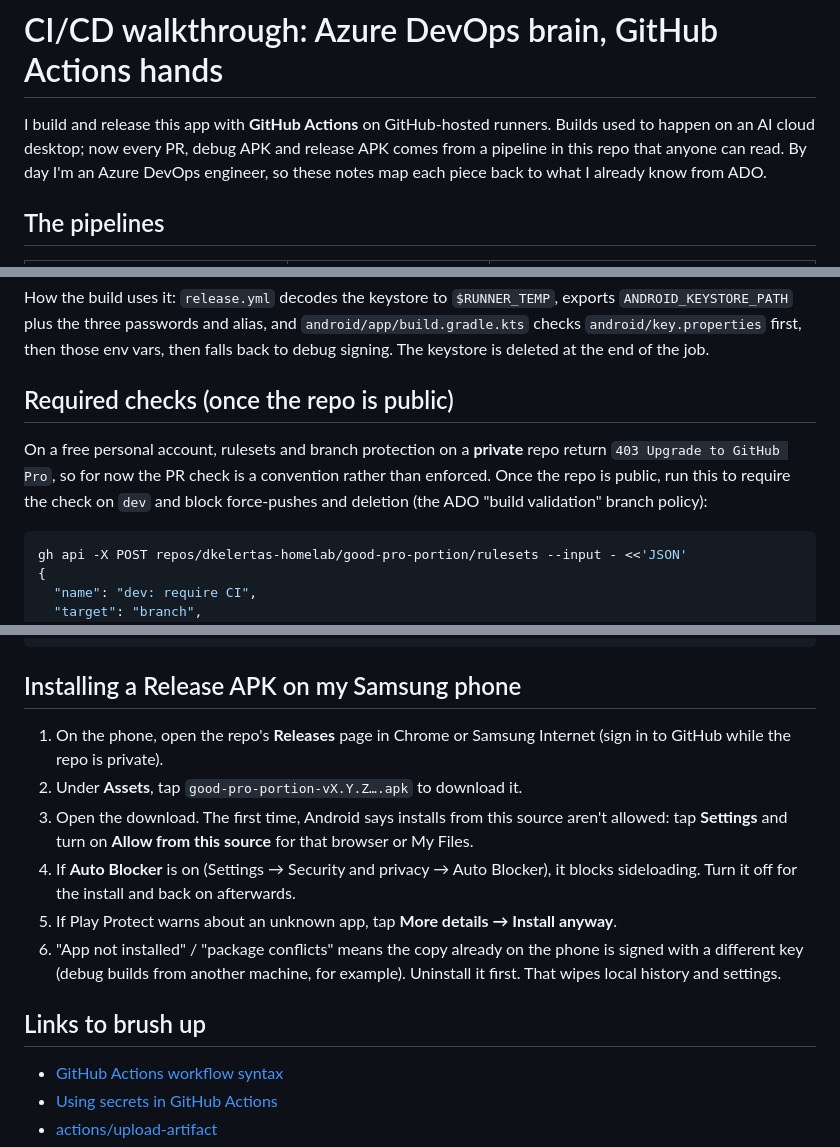
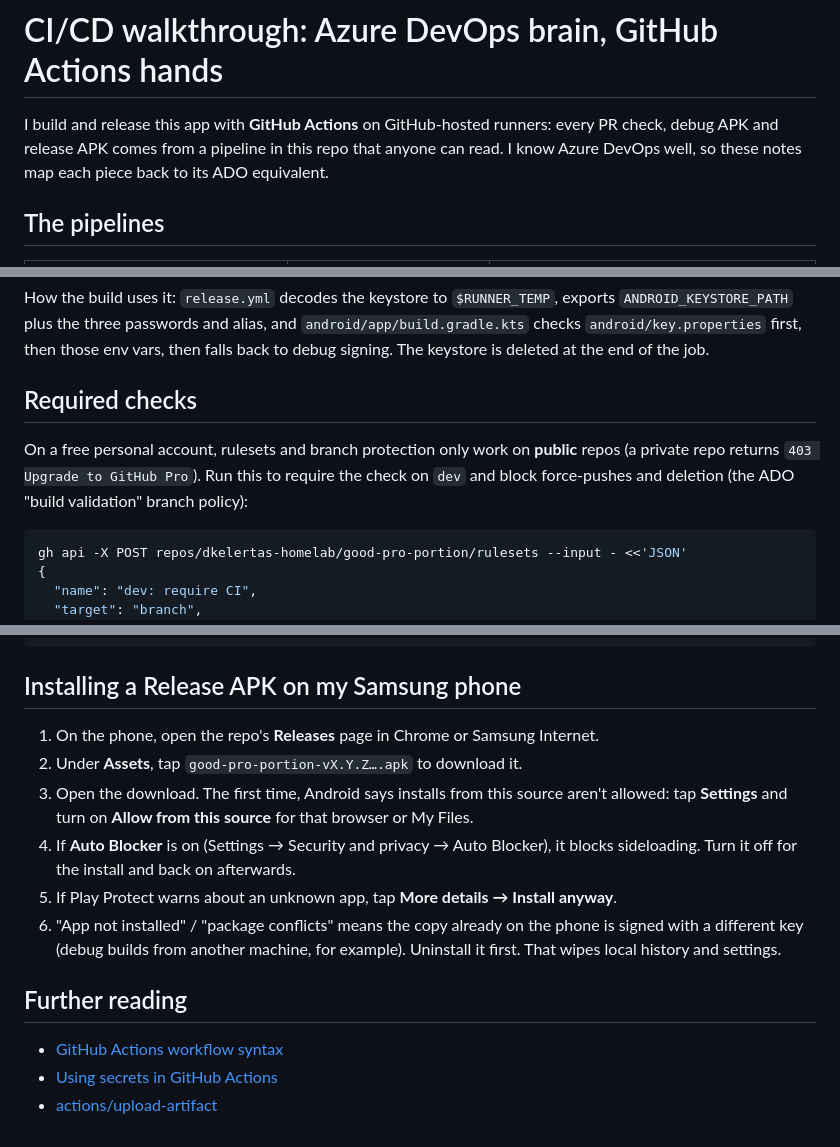
Before and after one commit to dkelertas-homelab/good-pro-portion, a Markdown page: docs/ci-cd-walkthrough.md, 3 parts joined by grey strips. GitHub-like rendering.

Commit message:
docs: make the CI/CD walkthrough read right once the repo is public

````diff
--- a/docs/ci-cd-walkthrough.md
+++ b/docs/ci-cd-walkthrough.md
@@ -1,6 +1,6 @@
 # CI/CD walkthrough: Azure DevOps brain, GitHub Actions hands
 
-I build and release this app with **GitHub Actions** on GitHub-hosted runners. Builds used to happen on an AI cloud desktop; now every PR, debug APK and release APK comes from a pipeline in this repo that anyone can read. By day I'm an Azure DevOps engineer, so these notes map each piece back to what I already know from ADO.
+I build and release this app with **GitHub Actions** on GitHub-hosted runners: every PR check, debug APK and release APK comes from a pipeline in this repo that anyone can read. I know Azure DevOps well, so these notes map each piece back to its ADO equivalent.
 
 ## The pipelines
 
@@ -80,9 +80,9 @@ The `.jks` file itself stays out of git (`.gitignore` covers `*.jks` and `*.keys
 
 How the build uses it: `release.yml` decodes the keystore to `$RUNNER_TEMP`, exports `ANDROID_KEYSTORE_PATH` plus the three passwords and alias, and `android/app/build.gradle.kts` checks `android/key.properties` first, then those env vars, then falls back to debug signing. The keystore is deleted at the end of the job.
 
-## Required checks (once the repo is public)
+## Required checks
 
-On a free personal account, rulesets and branch protection on a **private** repo return `403 Upgrade to GitHub Pro`, so for now the PR check is a convention rather than enforced. Once the repo is public, run this to require the check on `dev` and block force-pushes and deletion (the ADO "build validation" branch policy):
+On a free personal account, rulesets and branch protection only work on **public** repos (a private repo returns `403 Upgrade to GitHub Pro`). Run this to require the check on `dev` and block force-pushes and deletion (the ADO "build validation" branch policy):
 
 ```bash
 gh api -X POST repos/dkelertas-homelab/good-pro-portion/rulesets --input - <<'JSON'
@@ -103,14 +103,14 @@ JSON
 
 ## Installing a Release APK on my Samsung phone
 
-1. On the phone, open the repo's **Releases** page in Chrome or Samsung Internet (sign in to GitHub while the repo is private).
+1. On the phone, open the repo's **Releases** page in Chrome or Samsung Internet.
 2. Under **Assets**, tap `good-pro-portion-vX.Y.Z….apk` to download it.
 3. Open the download. The first time, Android says installs from this source aren't allowed: tap **Settings** and turn on **Allow from this source** for that browser or My Files.
 4. If **Auto Blocker** is on (Settings → Security and privacy → Auto Blocker), it blocks sideloading. Turn it off for the install and back on afterwards.
 5. If Play Protect warns about an unknown app, tap **More details → Install anyway**.
 6. "App not installed" / "package conflicts" means the copy already on the phone is signed with a different key (debug builds from another machine, for example). Uninstall it first. That wipes local history and settings.
 
-## Links to brush up
+## Further reading
 
 - [GitHub Actions workflow syntax](https://docs.github.com/en/actions/reference/workflows-and-actions/workflow-syntax)
 - [Using secrets in GitHub Actions](https://docs.github.com/en/actions/how-tos/write-workflows/choose-what-workflows-do/use-secrets)
````
